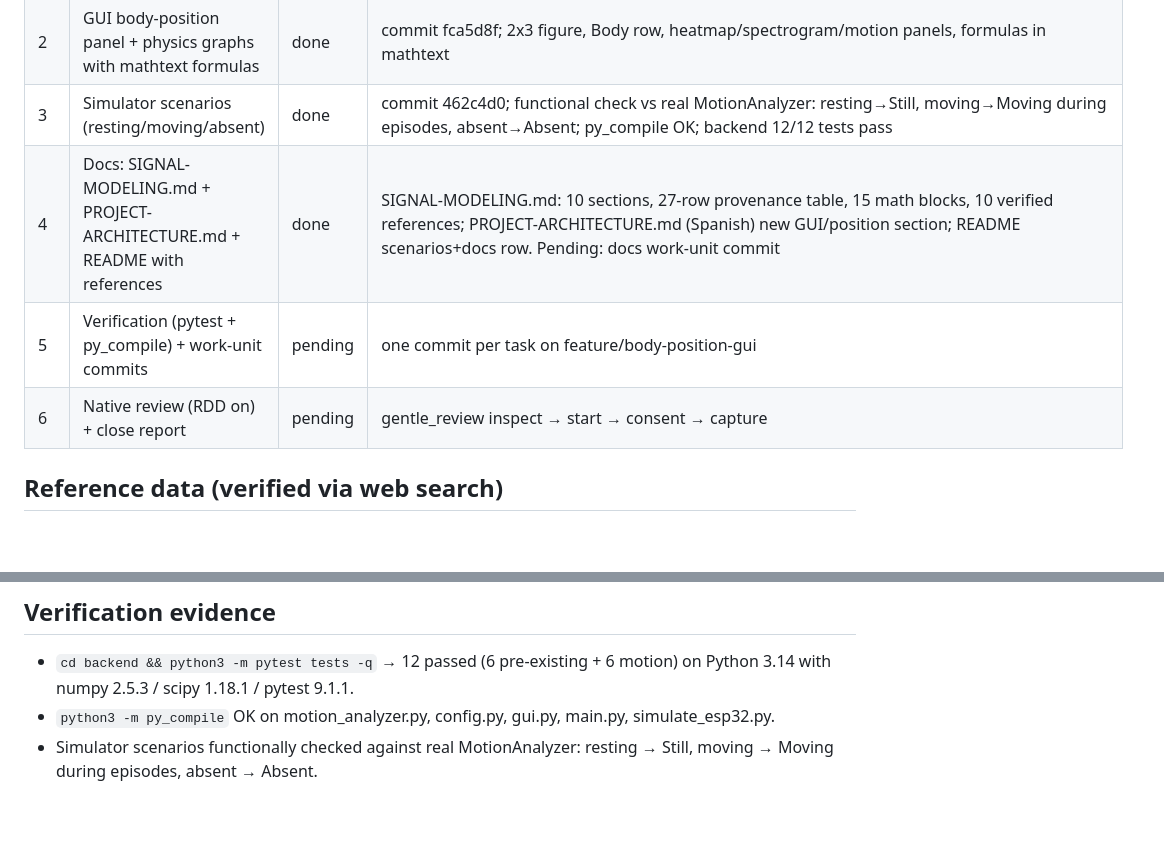
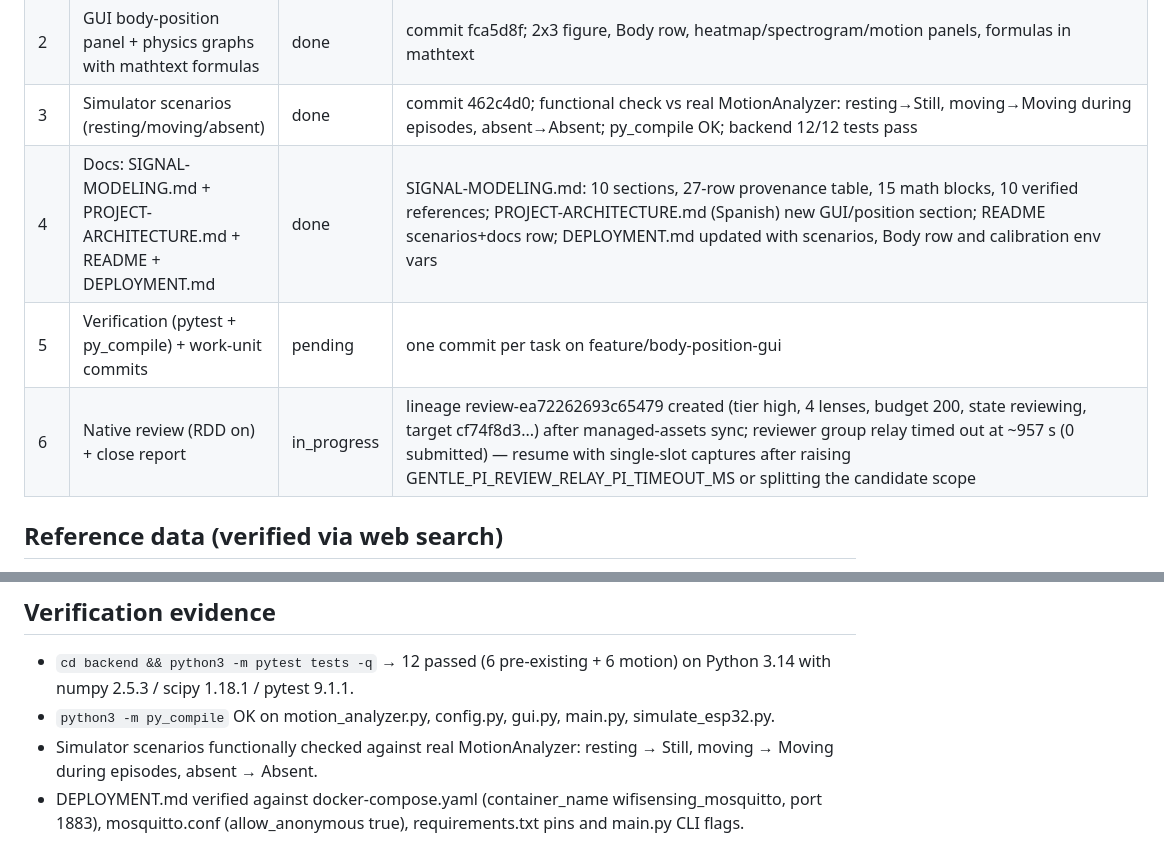
Before and after one commit to apoi1/csisensor, a Markdown page: odd/tasks/body-position-gui.md, 2 parts joined by grey strips. GitHub-like rendering; blank space fills up the shorter version.

```diff
--- a/odd/tasks/body-position-gui.md
+++ b/odd/tasks/body-position-gui.md
@@ -40,9 +40,9 @@ multi-antenna / multi-device geometry), with references.
 | 1 | Motion/presence analysis module + config + tests | done | commit 0c0742d on feature/body-position-gui; 12/12 backend tests pass (numpy/scipy/pytest installed in WSL via --break-system-packages; PEP 668 note). MotionEstimate(state, motion_rms, window_std, rssi_dbm, distance_m, n_samples); env knobs CSI_ABSENT_STD/CSI_MOVING_RMS/CSI_RSSI_REF_DBM/CSI_REF_DISTANCE_M/CSI_PATH_LOSS_N |
 | 2 | GUI body-position panel + physics graphs with mathtext formulas | done | commit fca5d8f; 2x3 figure, Body row, heatmap/spectrogram/motion panels, formulas in mathtext |
 | 3 | Simulator scenarios (resting/moving/absent) | done | commit 462c4d0; functional check vs real MotionAnalyzer: resting→Still, moving→Moving during episodes, absent→Absent; py_compile OK; backend 12/12 tests pass |
-| 4 | Docs: SIGNAL-MODELING.md + PROJECT-ARCHITECTURE.md + README with references | done | SIGNAL-MODELING.md: 10 sections, 27-row provenance table, 15 math blocks, 10 verified references; PROJECT-ARCHITECTURE.md (Spanish) new GUI/position section; README scenarios+docs row. Pending: docs work-unit commit |
+| 4 | Docs: SIGNAL-MODELING.md + PROJECT-ARCHITECTURE.md + README + DEPLOYMENT.md | done | SIGNAL-MODELING.md: 10 sections, 27-row provenance table, 15 math blocks, 10 verified references; PROJECT-ARCHITECTURE.md (Spanish) new GUI/position section; README scenarios+docs row; DEPLOYMENT.md updated with scenarios, Body row and calibration env vars |
 | 5 | Verification (pytest + py_compile) + work-unit commits | pending | one commit per task on feature/body-position-gui |
-| 6 | Native review (RDD on) + close report | pending | gentle_review inspect → start → consent → capture |
+| 6 | Native review (RDD on) + close report | in_progress | lineage review-ea72262693c65479 created (tier high, 4 lenses, budget 200, state reviewing, target cf74f8d3...) after managed-assets sync; reviewer group relay timed out at ~957 s (0 submitted) — resume with single-slot captures after raising GENTLE_PI_REVIEW_RELAY_PI_TIMEOUT_MS or splitting the candidate scope |
 
 ## Reference data (verified via web search)
 
@@ -59,3 +59,4 @@ multi-antenna / multi-device geometry), with references.
 - `cd backend && python3 -m pytest tests -q` → 12 passed (6 pre-existing + 6 motion) on Python 3.14 with numpy 2.5.3 / scipy 1.18.1 / pytest 9.1.1.
 - `python3 -m py_compile` OK on motion_analyzer.py, config.py, gui.py, main.py, simulate_esp32.py.
 - Simulator scenarios functionally checked against real MotionAnalyzer: resting → Still, moving → Moving during episodes, absent → Absent.
+- DEPLOYMENT.md verified against docker-compose.yaml (container_name wifisensing_mosquitto, port 1883), mosquitto.conf (allow_anonymous true), requirements.txt pins and main.py CLI flags.
```
Also changed, not shown: DEPLOYMENT.md (+27 -3 lines).
